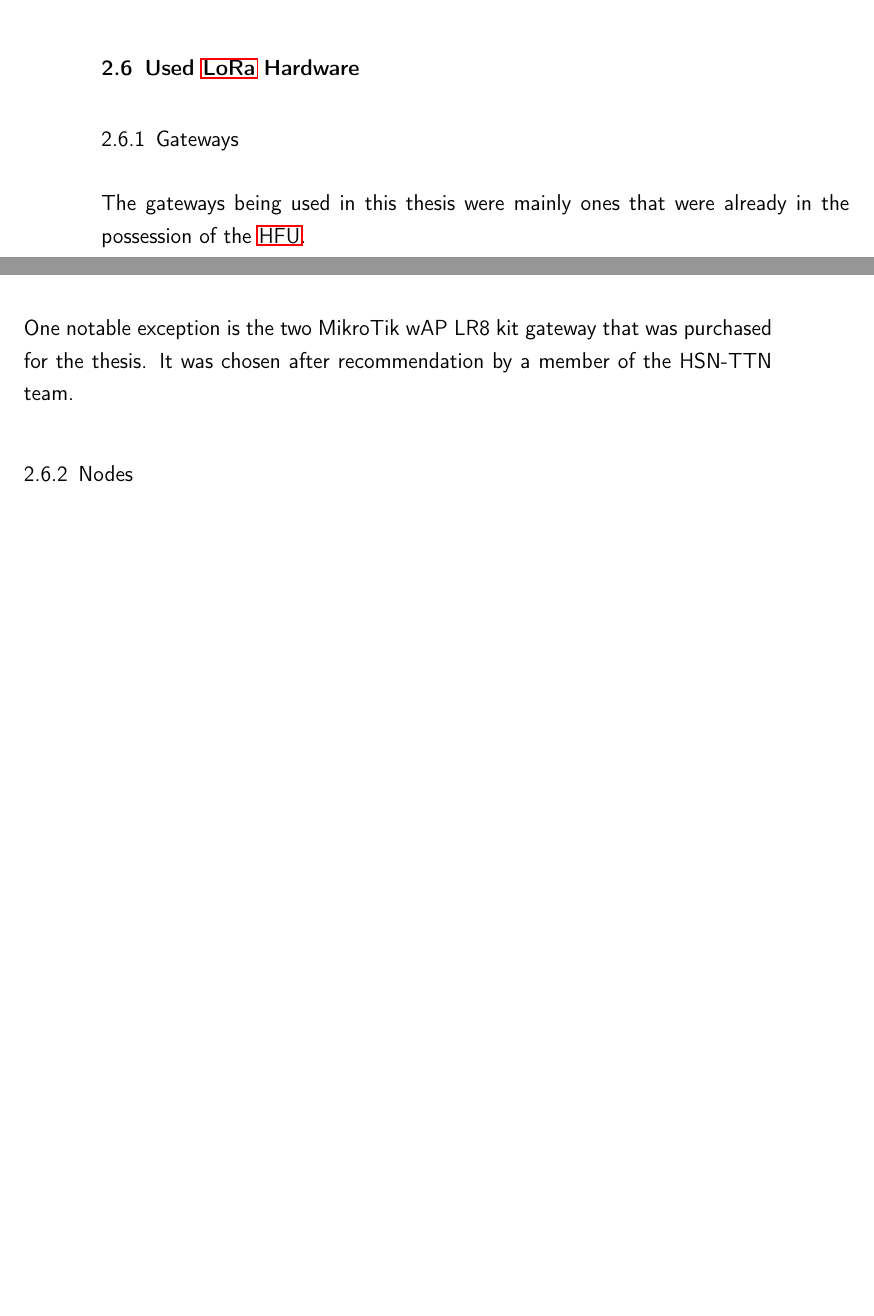
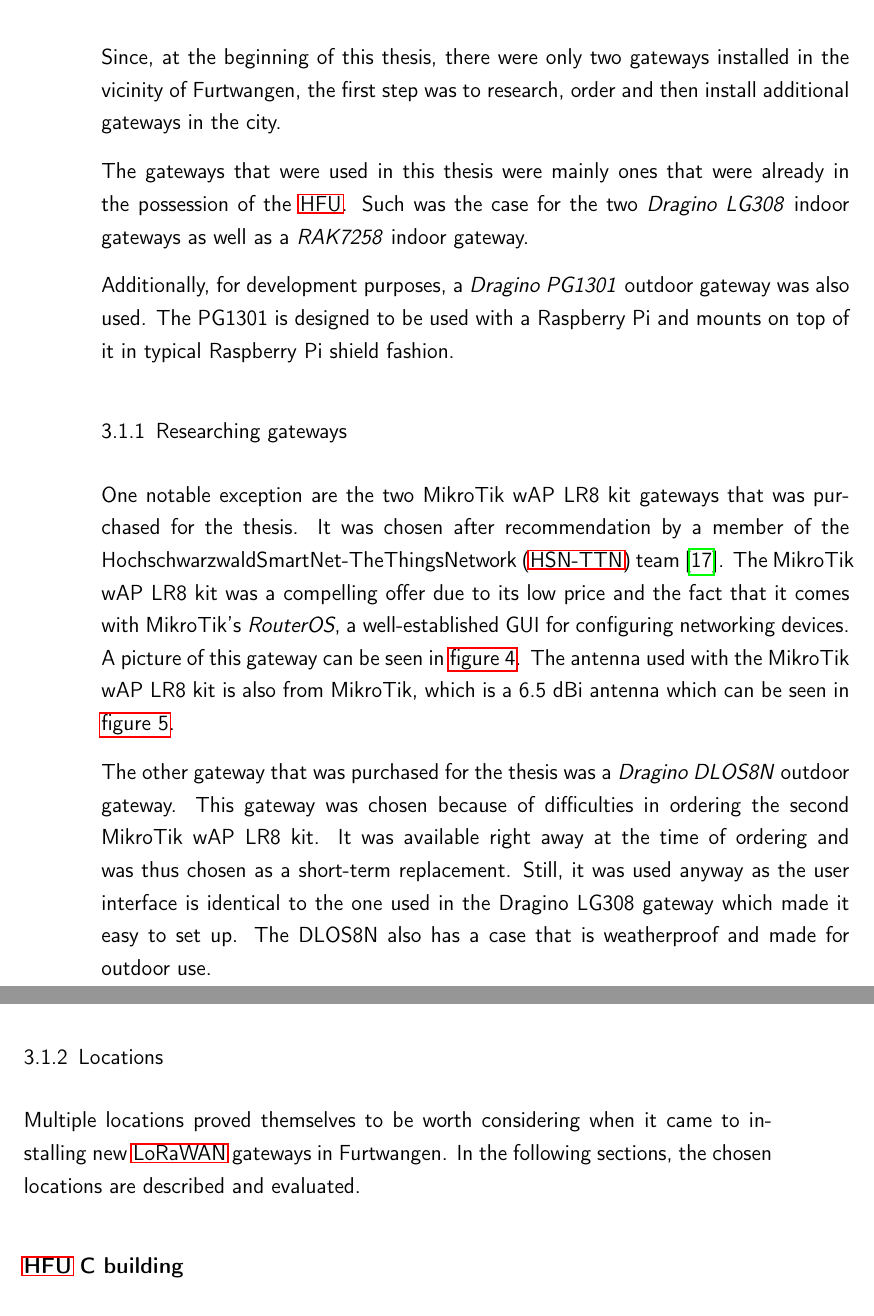
Before and after one commit to Bassadin/Master-Thesis-INM, a LaTeX thesis (thesis/main.tex, which reads thesis/content/2_background.tex, thesis/content/3_implementation.tex): two parts of pages 25 and 26 of 33 before the commit and two parts of pages 27 and 28 of 35 after it, joined at a grey line, cut at the place of the change, the shorter picture padded with empty space. Compiled offline with pdfLaTeX.

Commit message:
move gateways chapter to implementation
and explain some of the gateways hardware used

```diff
--- a/thesis/content/2_background.tex
+++ b/thesis/content/2_background.tex
@@ -234,29 +236,6 @@
 Different devices can have different \ac{RSSI} values for the same distance.
 \ac{RSSI} values can only function reliably when there is nothing blocking the signal between the transmitting and receiving stations, e.g. if there is a line of sight between the sender and receiver.
 
-% does this belong here or in the implementation chapter?
-\section{Used \ac{LoRa} Hardware}
-
-\subsection{Gateways}
-
-The gateways being used in this thesis were mainly ones that were already in the possession of the \ac{HFU}.
-
-One notable exception is the two MikroTik wAP LR8 kit gateway that was purchased for the thesis.
-It was chosen after recommendation by a member of the HSN-TTN team.
-
-% list the gateways that were used, images
-
-% Mikrotik lr8 + antenne (deployment on ask, ghb)
-% Dragino LG308 (deployment c building)
-
-\subsection{Nodes}
-
-% list the nodes that were used
-
-% HTCC-AB02s
-% ELV GPS long boi
-% dnt solar tracker
-
 \section{\acf{TTNM}}
 
 % What quotes to use?
--- a/thesis/content/3_implementation.tex
+++ b/thesis/content/3_implementation.tex
@@ -2,12 +2,33 @@
 
 \section{Installing gateways in Furtwangen}
 
-\section{A, B and C buildings}
+Since, at the beginning of this thesis, there were only two gateways installed in the vicinity of Furtwangen, the first step was to research, order and then install additional gateways in the city.
 
-The first antenna and gateway installed to last was the MikroTik antenna on top of the \ac{HFU} C building as seen in \cref{pic:mikrotik-antenna-c-building}.
-While not as high in altitude as the GHB building, it is still a good location to receive signals from the surrounding area.
+The gateways that were used in this thesis were mainly ones that were already in the possession of the \ac{HFU}.
+Such was the case for the two \emph{Dragino LG308} indoor gateways as well as a \emph{RAK7258} indoor gateway.
 
-% ggf abbreviations?
-\subsection{Großhausberg (GHB) and Albert-Schweizer-Haus (ASH) dormitories}
+Additionally, for development purposes, a \emph{Dragino PG1301} outdoor gateway was also used.
+The PG1301 is designed to be used with a Raspberry Pi and mounts on top of it in typical Raspberry Pi shield fashion.
 
-\subsection{Brend tower}
+\subsection{Researching gateways}
+
+One notable exception are the two MikroTik wAP LR8 kit gateways that was purchased for the thesis.
+It was chosen after recommendation by a member of the \ac{HSN-TTN} team~\cite{noauthor_eingesetzte_nodate}.
+The MikroTik wAP LR8 kit was a compelling offer due to its low price and the fact that it comes with MikroTik's \emph{RouterOS}, a well-established GUI for configuring networking devices.
+A picture of this gateway can be seen in \cref{pic:mikrotik-lr8-kit-gateway}.
+The antenna used with the MikroTik wAP LR8 kit is also from MikroTik, which is a 6.5 dBi antenna which can be seen in \cref{pic:mikrotik-antenna-c-building}.
+
+The other gateway that was purchased for the thesis was a \emph{Dragino DLOS8N} outdoor gateway.
+This gateway was chosen because of difficulties in ordering the second MikroTik wAP LR8 kit.
+It was available right away at the time of ordering and was thus chosen as a short-term replacement.
+Still, it was used anyway as the user interface is identical to the one used in the Dragino LG308 gateway which made it easy to set up.
+The DLOS8N also has a case that is weatherproof and made for outdoor use.
+
+\subsection{Locations}
+
+% TODO: Add map with Gateway locations
+
+Multiple locations proved themselves to be worth considering when it came to installing new \ac{LoRaWAN} gateways in Furtwangen.
+In the following sections, the chosen locations are described and evaluated.
+
+\subsubsection{\ac{HFU} C building}
```
Also changed, not shown: thesis/content/2_background.tex (2 more changed lines), thesis/content/3_implementation.tex (14 more changed lines).
